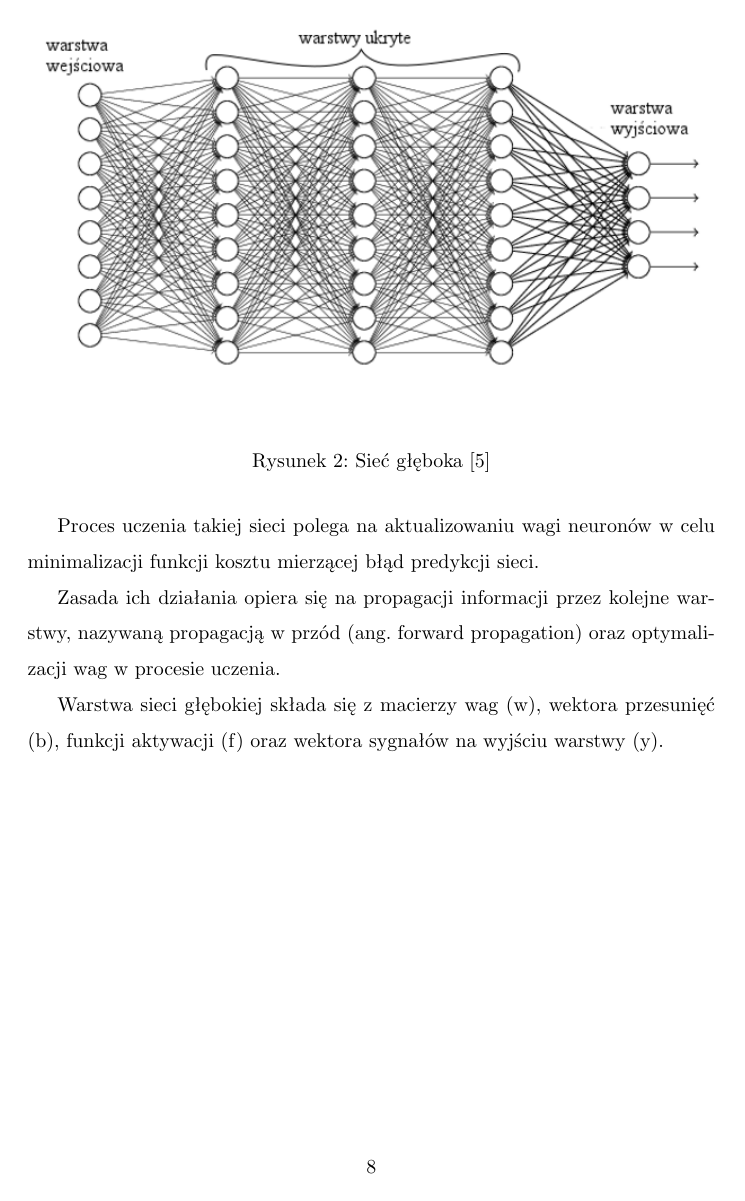
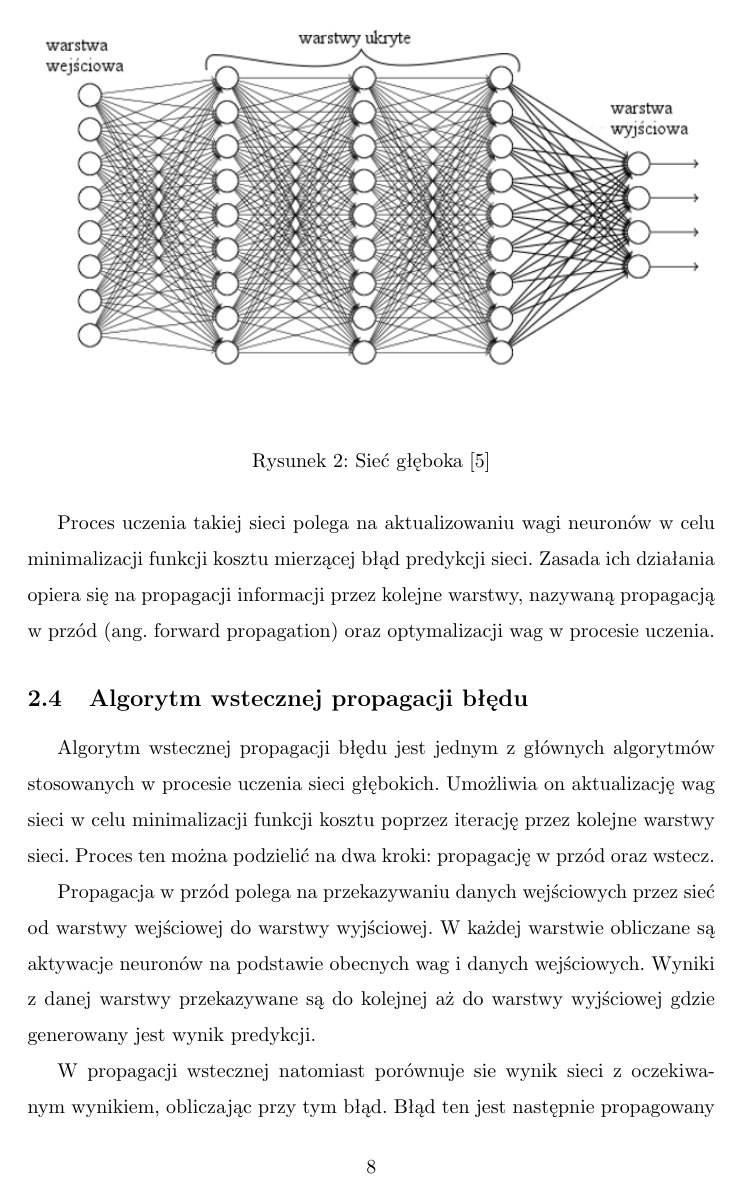
Before and after one commit to Resmakor/AI-Project, a LaTeX document (main.tex): page 8 of 9 before the commit and page 8 of 10 after it. Compiled offline with pdfLaTeX.

Commit message:
Więcej o algorytmie propagacji

```diff
--- a/main.tex
+++ b/main.tex
@@ -151,11 +148,19 @@ Finalnie, wyniki przekazywane są do warstwy wyjściowej, która generuje ostate
     \caption{Sieć głęboka [5]}
     \label{fig:siec}
 \end{figure}
-
-
 Proces uczenia takiej sieci polega na aktualizowaniu wagi neuronów w celu minimalizacji funkcji kosztu mierzącej błąd predykcji sieci.
-
 Zasada ich działania opiera się na propagacji informacji przez kolejne warstwy, nazywaną propagacją w przód (ang. forward propagation) oraz optymalizacji wag w procesie uczenia.
 
 
-Warstwa sieci głębokiej składa się z macierzy wag (w), wektora przesunięć (b), funkcji aktywacji (f) oraz wektora sygnałów na wyjściu warstwy (y).
+
+\subsection{Algorytm wstecznej propagacji błędu}
+Algorytm wstecznej propagacji błędu jest jednym z głównych algorytmów stosowanych w procesie uczenia sieci głębokich.
+Umożliwia on aktualizację wag sieci w celu minimalizacji funkcji kosztu poprzez iterację przez kolejne warstwy sieci.
+Proces ten można podzielić na dwa kroki: propagację w przód oraz wstecz.
+
+Propagacja w przód polega na przekazywaniu danych wejściowych przez sieć od warstwy wejściowej do warstwy wyjściowej.
+W każdej warstwie obliczane są aktywacje neuronów na podstawie obecnych wag i danych wejściowych.
+Wyniki z danej warstwy przekazywane są do kolejnej aż do warstwy wyjściowej gdzie generowany jest wynik predykcji.
+
+W propagacji wstecznej natomiast porównuje sie wynik sieci z oczekiwanym wynikiem, obliczając przy tym błąd.
+Błąd ten jest następnie propagowany wstecz od zaczynając od warstwy wyjściowej.
```
Also changed, not shown: main.pdf, main.tex (8 more changed lines).
